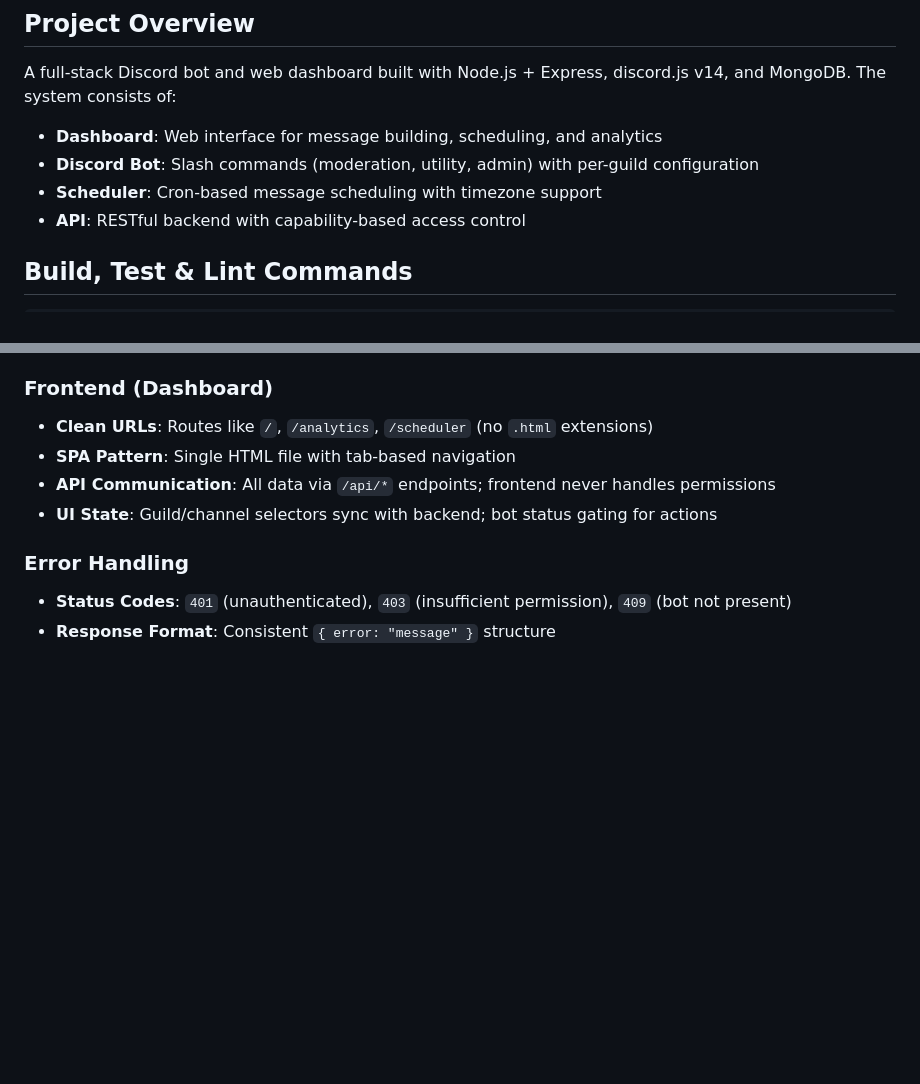
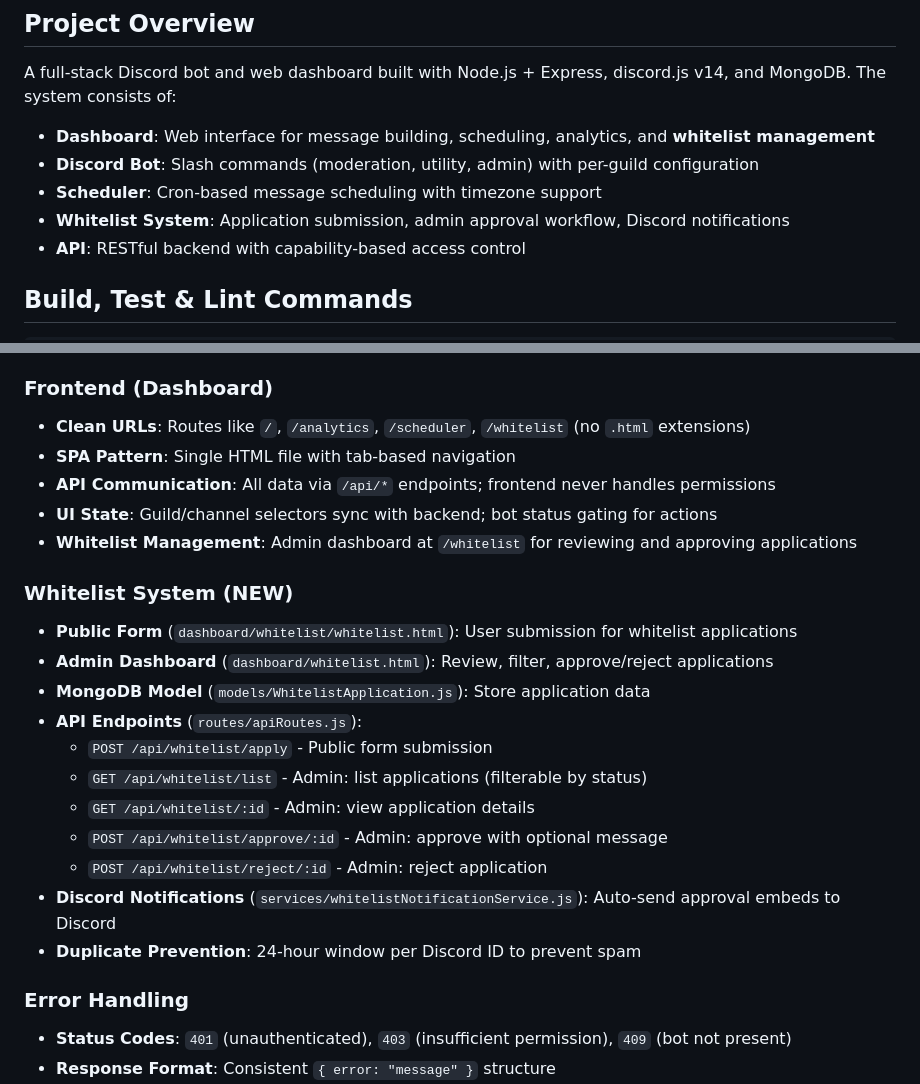
Before and after one commit to skyrealmc/skybot-official, a Markdown page: .github/copilot-instructions.md, 2 parts joined by grey strips. GitHub-like rendering; blank space fills up the shorter version.

Commit message:
docs: Update copilot instructions to document whitelist system
Add whitelist subsystem information to high-level architecture:
- Public form for user submissions
- Admin dashboard for approvals
- API endpoints for all operations
- Discord notification integration
- Duplicate prevention logic

Co-authored-by: Copilot <223556219+Copilot@users.noreply.github.com>

```diff
--- a/.github/copilot-instructions.md
+++ b/.github/copilot-instructions.md
@@ -3,9 +3,10 @@
 ## Project Overview
 
 A full-stack Discord bot and web dashboard built with Node.js + Express, discord.js v14, and MongoDB. The system consists of:
-- **Dashboard**: Web interface for message building, scheduling, and analytics
+- **Dashboard**: Web interface for message building, scheduling, analytics, and **whitelist management**
 - **Discord Bot**: Slash commands (moderation, utility, admin) with per-guild configuration
 - **Scheduler**: Cron-based message scheduling with timezone support
+- **Whitelist System**: Application submission, admin approval workflow, Discord notifications
 - **API**: RESTful backend with capability-based access control
 
 ## Build, Test & Lint Commands
@@ -115,10 +116,24 @@ npm run dev         # Run with auto-reload (nodemon)
 - **Per-Guild Metrics**: Command usage and errors tracked in Metric model
 
 ### Frontend (Dashboard)
-- **Clean URLs**: Routes like `/`, `/analytics`, `/scheduler` (no `.html` extensions)
+- **Clean URLs**: Routes like `/`, `/analytics`, `/scheduler`, `/whitelist` (no `.html` extensions)
 - **SPA Pattern**: Single HTML file with tab-based navigation
 - **API Communication**: All data via `/api/*` endpoints; frontend never handles permissions
 - **UI State**: Guild/channel selectors sync with backend; bot status gating for actions
+- **Whitelist Management**: Admin dashboard at `/whitelist` for reviewing and approving applications
+
+### Whitelist System (NEW)
+- **Public Form** (`dashboard/whitelist/whitelist.html`): User submission for whitelist applications
+- **Admin Dashboard** (`dashboard/whitelist.html`): Review, filter, approve/reject applications
+- **MongoDB Model** (`models/WhitelistApplication.js`): Store application data
+- **API Endpoints** (`routes/apiRoutes.js`):
+  - `POST /api/whitelist/apply` - Public form submission
+  - `GET /api/whitelist/list` - Admin: list applications (filterable by status)
+  - `GET /api/whitelist/:id` - Admin: view application details
+  - `POST /api/whitelist/approve/:id` - Admin: approve with optional message
+  - `POST /api/whitelist/reject/:id` - Admin: reject application
+- **Discord Notifications** (`services/whitelistNotificationService.js`): Auto-send approval embeds to Discord
+- **Duplicate Prevention**: 24-hour window per Discord ID to prevent spam
 
 ### Error Handling
 - **Status Codes**: `401` (unauthenticated), `403` (insufficient permission), `409` (bot not present)
```
